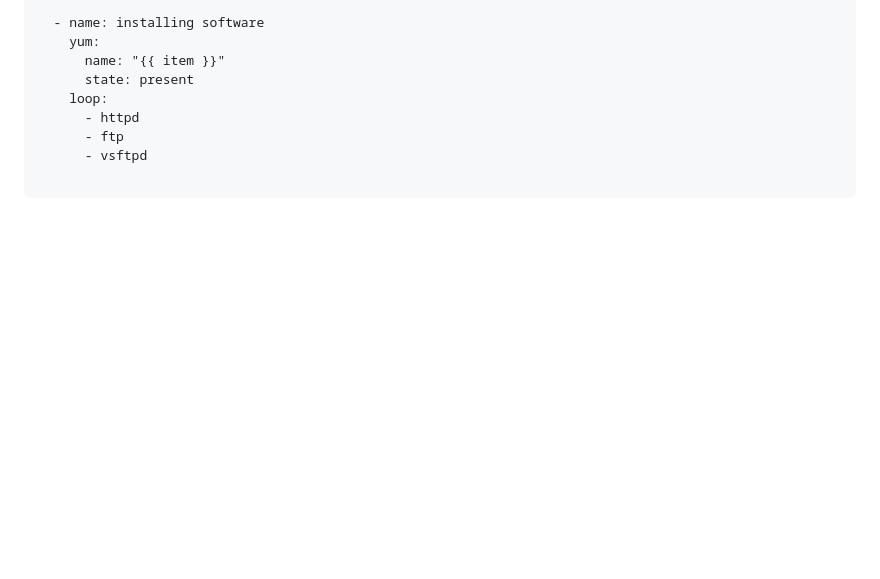
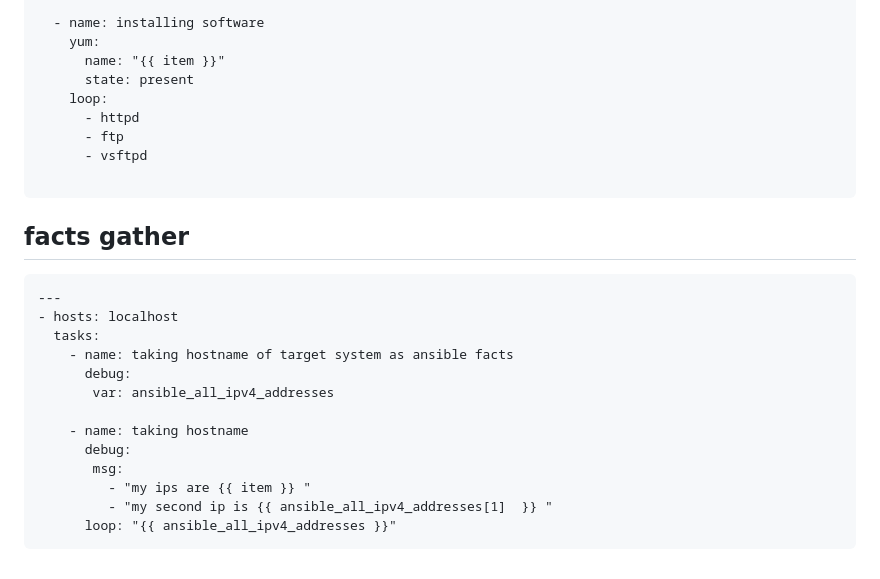
Before and after one commit to redashu/ansible-vodafone, a Markdown page: day2/README.md, the part around the change. Rendered like a GitHub page; blank space fills up the shorter version.

````diff
--- a/day2/README.md
+++ b/day2/README.md
@@ -480,3 +480,21 @@ ansible-playbook  register_var.yaml  --limit=192.168.101.2
       - vsftpd
 
 ```
+
+## facts gather
+
+```
+---
+- hosts: localhost
+  tasks:
+    - name: taking hostname of target system as ansible facts
+      debug:
+       var: ansible_all_ipv4_addresses
+
+    - name: taking hostname
+      debug:
+       msg:
+         - "my ips are {{ item }} "
+         - "my second ip is {{ ansible_all_ipv4_addresses[1]  }} "
+      loop: "{{ ansible_all_ipv4_addresses }}"
+```
````
